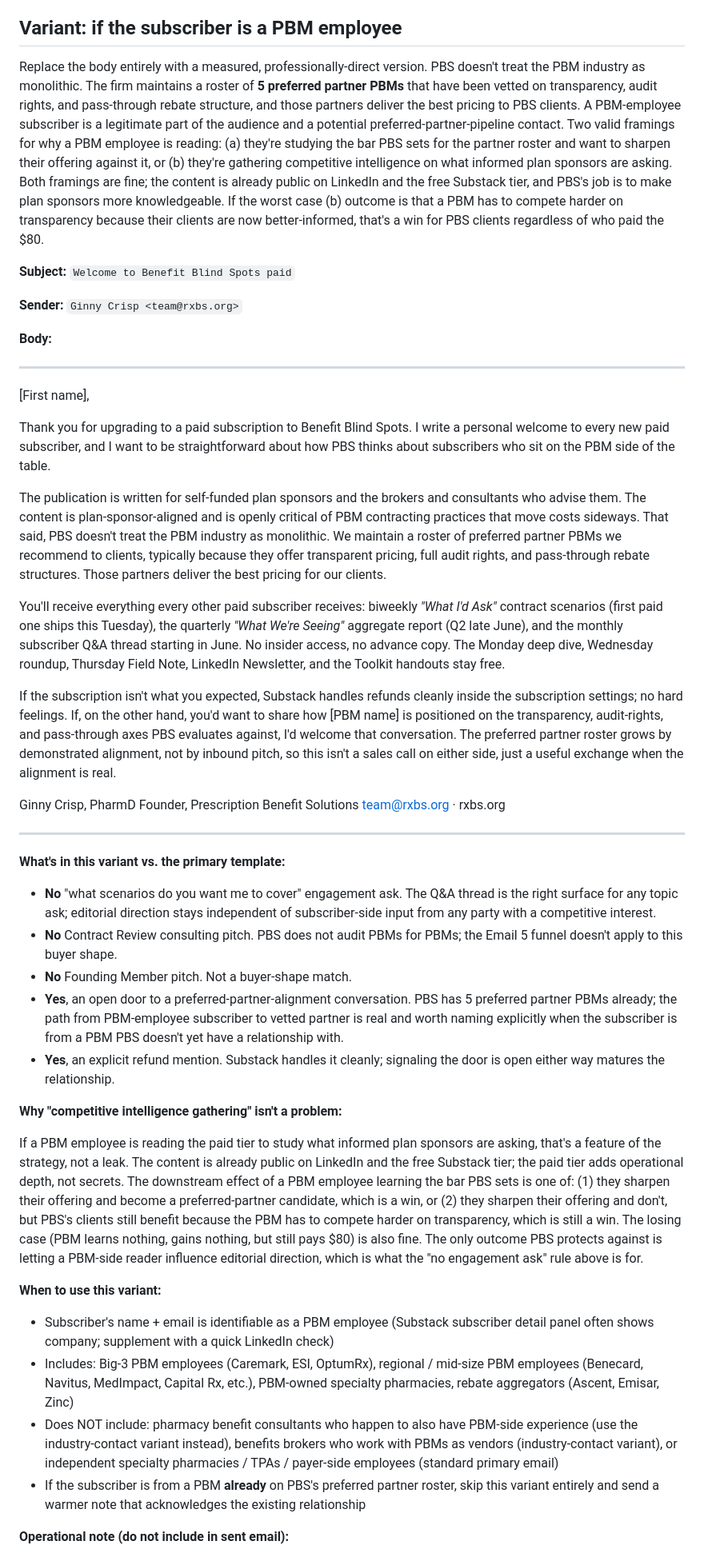
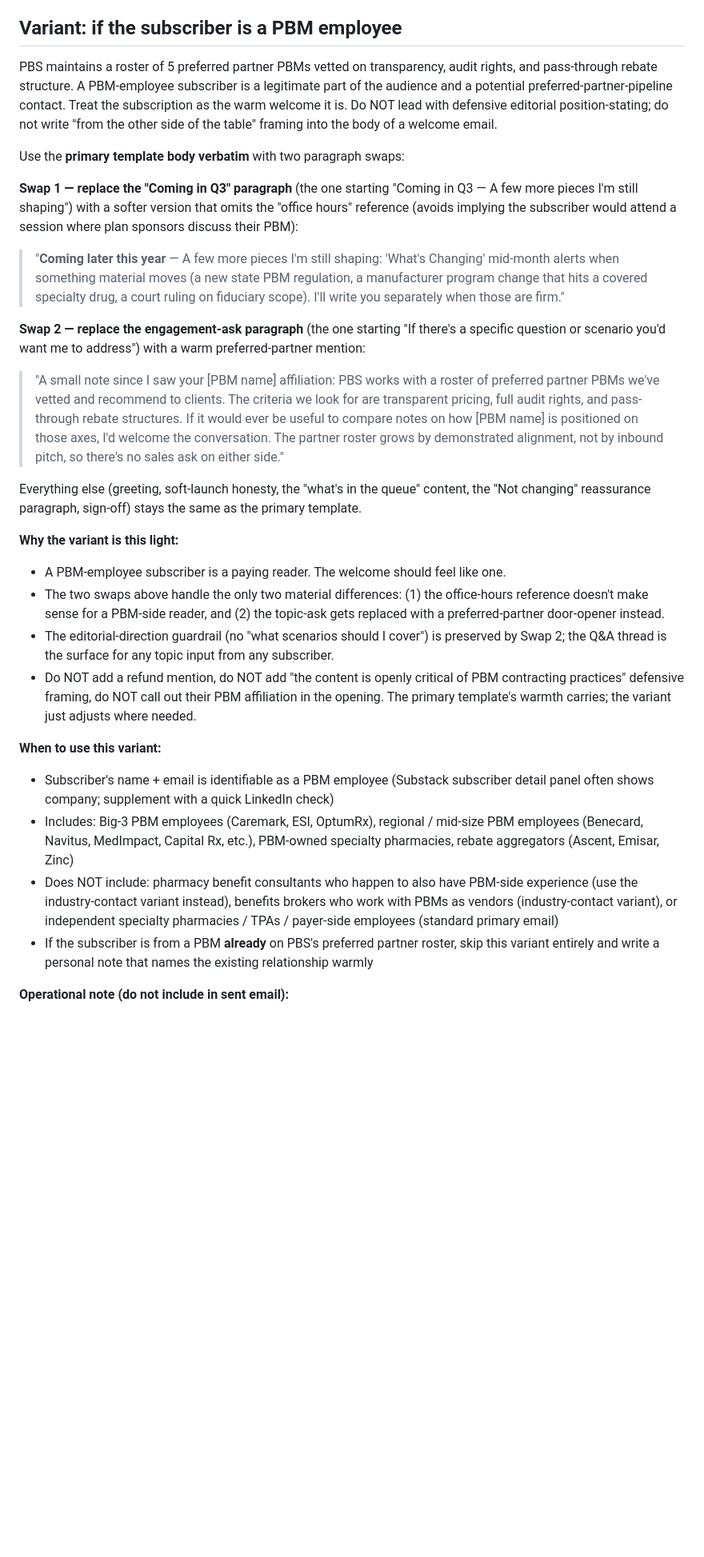
Before and after one commit to crispjb-ui/pbs-content, a Markdown page: paid_substack/welcome_email_template.md, the part around one of its changes. Shown at 80% size. Drawn GitHub-style; blank space fills up the shorter version.

Commit message:
Soften PBM variant to a light paragraph-swap on the primary template (#14)
Previous two iterations rebuilt the welcome body for a PBM-side reader
in a way that read as defensive position-stating right at the top of
an email to someone who just paid $80. Wrong energy.

This version restructures the variant the same way the
industry-contact variant works: inherit the primary template verbatim,
swap only what needs to change. Two swaps:

1. "Coming in Q3" paragraph: drop the monthly office-hours reference
   (avoids implying the subscriber would join a session where plan
   sponsors discuss their own PBM).
2. Topic-ask paragraph: replace with a warm preferred-partner mention
   that opens an alignment conversation without pitching.

Removed:
- "I want to be straightforward about how PBS thinks about
  subscribers who sit on the PBM side of the table" (wall in
  paragraph one)
- "The content is plan-sponsor-aligned and is openly critical of
  PBM contracting practices that move costs sideways" (defensive
  position-stating)
- The explicit refund mention (signals doubt about their purchase)
- The "competitive intelligence gathering" rationale block (no
  longer needed since the welcome itself isn't defensive)

The editorial-direction guardrail (no "what scenarios should I
cover") is preserved by swap #2; the Q&A thread is still the
correct surface for any topic input.

https://claude.ai/code/session_0171wsnQrBJXd3hQWVVieEAk

Co-authored-by: Claude <noreply@anthropic.com>

```diff
--- a/paid_substack/welcome_email_template.md
+++ b/paid_substack/welcome_email_template.md
@@ -77,50 +77,33 @@ Replace the closing paragraph's "If there's a specific question or scenario" wit
 
 ## Variant: if the subscriber is a PBM employee
 
-Replace the body entirely with a measured, professionally-direct version. PBS doesn't treat the PBM industry as monolithic. The firm maintains a roster of **5 preferred partner PBMs** that have been vetted on transparency, audit rights, and pass-through rebate structure, and those partners deliver the best pricing to PBS clients. A PBM-employee subscriber is a legitimate part of the audience and a potential preferred-partner-pipeline contact. Two valid framings for why a PBM employee is reading: (a) they're studying the bar PBS sets for the partner roster and want to sharpen their offering against it, or (b) they're gathering competitive intelligence on what informed plan sponsors are asking. Both framings are fine; the content is already public on LinkedIn and the free Substack tier, and PBS's job is to make plan sponsors more knowledgeable. If the worst case (b) outcome is that a PBM has to compete harder on transparency because their clients are now better-informed, that's a win for PBS clients regardless of who paid the $80.
+PBS maintains a roster of 5 preferred partner PBMs vetted on transparency, audit rights, and pass-through rebate structure. A PBM-employee subscriber is a legitimate part of the audience and a potential preferred-partner-pipeline contact. Treat the subscription as the warm welcome it is. Do NOT lead with defensive editorial position-stating; do not write "from the other side of the table" framing into the body of a welcome email.
 
-**Subject:** `Welcome to Benefit Blind Spots paid`
+Use the **primary template body verbatim** with two paragraph swaps:
 
-**Sender:** `Ginny Crisp <team@rxbs.org>`
+**Swap 1 — replace the "Coming in Q3" paragraph** (the one starting "Coming in Q3 — A few more pieces I'm still shaping") with a softer version that omits the "office hours" reference (avoids implying the subscriber would attend a session where plan sponsors discuss their PBM):
 
-**Body:**
+> "**Coming later this year** — A few more pieces I'm still shaping: 'What's Changing' mid-month alerts when something material moves (a new state PBM regulation, a manufacturer program change that hits a covered specialty drug, a court ruling on fiduciary scope). I'll write you separately when those are firm."
 
----
+**Swap 2 — replace the engagement-ask paragraph** (the one starting "If there's a specific question or scenario you'd want me to address") with a warm preferred-partner mention:
 
-[First name],
+> "A small note since I saw your [PBM name] affiliation: PBS works with a roster of preferred partner PBMs we've vetted and recommend to clients. The criteria we look for are transparent pricing, full audit rights, and pass-through rebate structures. If it would ever be useful to compare notes on how [PBM name] is positioned on those axes, I'd welcome the conversation. The partner roster grows by demonstrated alignment, not by inbound pitch, so there's no sales ask on either side."
 
-Thank you for upgrading to a paid subscription to Benefit Blind Spots. I write a personal welcome to every new paid subscriber, and I want to be straightforward about how PBS thinks about subscribers who sit on the PBM side of the table.
+Everything else (greeting, soft-launch honesty, the "what's in the queue" content, the "Not changing" reassurance paragraph, sign-off) stays the same as the primary template.
 
-The publication is written for self-funded plan sponsors and the brokers and consultants who advise them. The content is plan-sponsor-aligned and is openly critical of PBM contracting practices that move costs sideways. That said, PBS doesn't treat the PBM industry as monolithic. We maintain a roster of preferred partner PBMs we recommend to clients, typically because they offer transparent pricing, full audit rights, and pass-through rebate structures. Those partners deliver the best pricing for our clients.
+**Why the variant is this light:**
 
-You'll receive everything every other paid subscriber receives: biweekly *"What I'd Ask"* contract scenarios (first paid one ships this Tuesday), the quarterly *"What We're Seeing"* aggregate report (Q2 late June), and the monthly subscriber Q&A thread starting in June. No insider access, no advance copy. The Monday deep dive, Wednesday roundup, Thursday Field Note, LinkedIn Newsletter, and the Toolkit handouts stay free.
-
-If the subscription isn't what you expected, Substack handles refunds cleanly inside the subscription settings; no hard feelings. If, on the other hand, you'd want to share how [PBM name] is positioned on the transparency, audit-rights, and pass-through axes PBS evaluates against, I'd welcome that conversation. The preferred partner roster grows by demonstrated alignment, not by inbound pitch, so this isn't a sales call on either side, just a useful exchange when the alignment is real.
-
-Ginny Crisp, PharmD
-Founder, Prescription Benefit Solutions
-team@rxbs.org · rxbs.org
-
----
-
-**What's in this variant vs. the primary template:**
-
-- **No** "what scenarios do you want me to cover" engagement ask. The Q&A thread is the right surface for any topic ask; editorial direction stays independent of subscriber-side input from any party with a competitive interest.
-- **No** Contract Review consulting pitch. PBS does not audit PBMs for PBMs; the Email 5 funnel doesn't apply to this buyer shape.
-- **No** Founding Member pitch. Not a buyer-shape match.
-- **Yes**, an open door to a preferred-partner-alignment conversation. PBS has 5 preferred partner PBMs already; the path from PBM-employee subscriber to vetted partner is real and worth naming explicitly when the subscriber is from a PBM PBS doesn't yet have a relationship with.
-- **Yes**, an explicit refund mention. Substack handles it cleanly; signaling the door is open either way matures the relationship.
-
-**Why "competitive intelligence gathering" isn't a problem:**
-
-If a PBM employee is reading the paid tier to study what informed plan sponsors are asking, that's a feature of the strategy, not a leak. The content is already public on LinkedIn and the free Substack tier; the paid tier adds operational depth, not secrets. The downstream effect of a PBM employee learning the bar PBS sets is one of: (1) they sharpen their offering and become a preferred-partner candidate, which is a win, or (2) they sharpen their offering and don't, but PBS's clients still benefit because the PBM has to compete harder on transparency, which is still a win. The losing case (PBM learns nothing, gains nothing, but still pays $80) is also fine. The only outcome PBS protects against is letting a PBM-side reader influence editorial direction, which is what the "no engagement ask" rule above is for.
+- A PBM-employee subscriber is a paying reader. The welcome should feel like one.
+- The two swaps above handle the only two material differences: (1) the office-hours reference doesn't make sense for a PBM-side reader, and (2) the topic-ask gets replaced with a preferred-partner door-opener instead.
+- The editorial-direction guardrail (no "what scenarios should I cover") is preserved by Swap 2; the Q&A thread is the surface for any topic input from any subscriber.
+- Do NOT add a refund mention, do NOT add "the content is openly critical of PBM contracting practices" defensive framing, do NOT call out their PBM affiliation in the opening. The primary template's warmth carries; the variant just adjusts where needed.
 
 **When to use this variant:**
 
 - Subscriber's name + email is identifiable as a PBM employee (Substack subscriber detail panel often shows company; supplement with a quick LinkedIn check)
 - Includes: Big-3 PBM employees (Caremark, ESI, OptumRx), regional / mid-size PBM employees (Benecard, Navitus, MedImpact, Capital Rx, etc.), PBM-owned specialty pharmacies, rebate aggregators (Ascent, Emisar, Zinc)
 - Does NOT include: pharmacy benefit consultants who happen to also have PBM-side experience (use the industry-contact variant instead), benefits brokers who work with PBMs as vendors (industry-contact variant), or independent specialty pharmacies / TPAs / payer-side employees (standard primary email)
-- If the subscriber is from a PBM **already** on PBS's preferred partner roster, skip this variant entirely and send a warmer note that acknowledges the existing relationship
+- If the subscriber is from a PBM **already** on PBS's preferred partner roster, skip this variant entirely and write a personal note that names the existing relationship warmly
 
 **Operational note (do not include in sent email):**
 
```
Also changed, not shown: other parts of paid_substack/welcome_email_template.md (+1 -1 lines).
